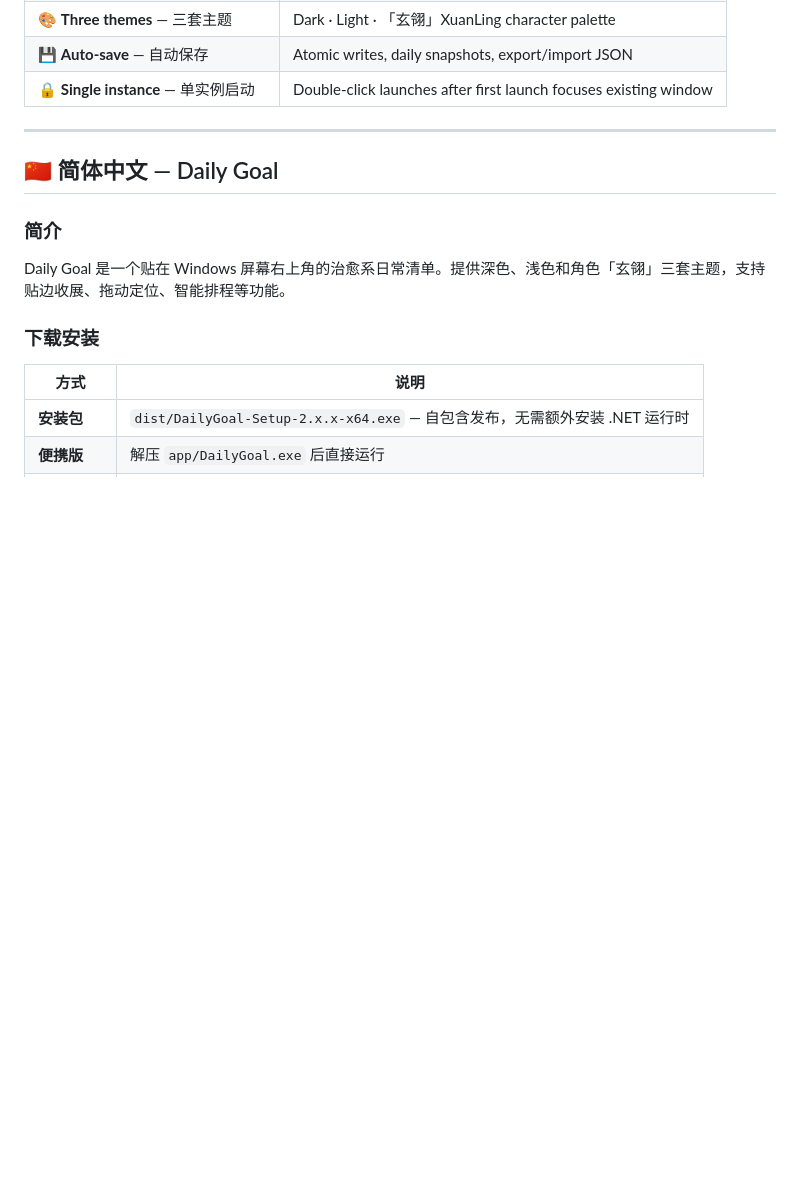
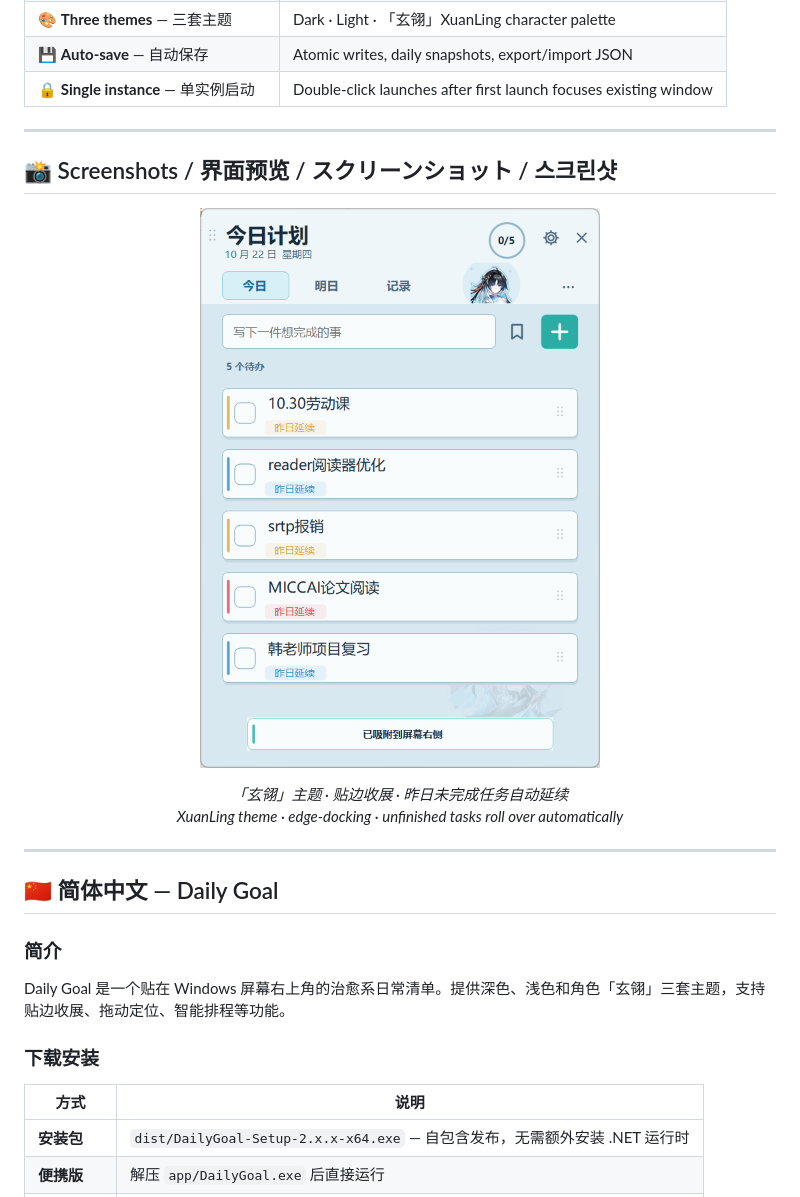
Before and after one commit to THao712/daily-goal, a Markdown page: README.md, the part around the change. GitHub-like rendering; pictures changed too: screenshots/xuanling-theme.png (added); blank space fills up the shorter version.

Commit message:
Add XuanLing theme screenshot to README

```diff
--- a/README.md
+++ b/README.md
@@ -46,6 +46,16 @@
 | 🎨 **Three themes** — 三套主题 | Dark · Light · 「玄翎」XuanLing character palette |
 | 💾 **Auto-save** — 自动保存 | Atomic writes, daily snapshots, export/import JSON |
 | 🔒 **Single instance** — 单实例启动 | Double-click launches after first launch focuses existing window |
+
+---
+
+## 📸 Screenshots / 界面预览 / スクリーンショット / 스크린샷
+
+<p align="center">
+  <img src="screenshots/xuanling-theme.png" width="420" alt="Daily Goal — 玄翎主题界面 / XuanLing theme screenshot" />
+</p>
+
+<p align="center"><i>「玄翎」主题 · 贴边收展 · 昨日未完成任务自动延续<br/>XuanLing theme · edge-docking · unfinished tasks roll over automatically</i></p>
 
 ---
 
```
